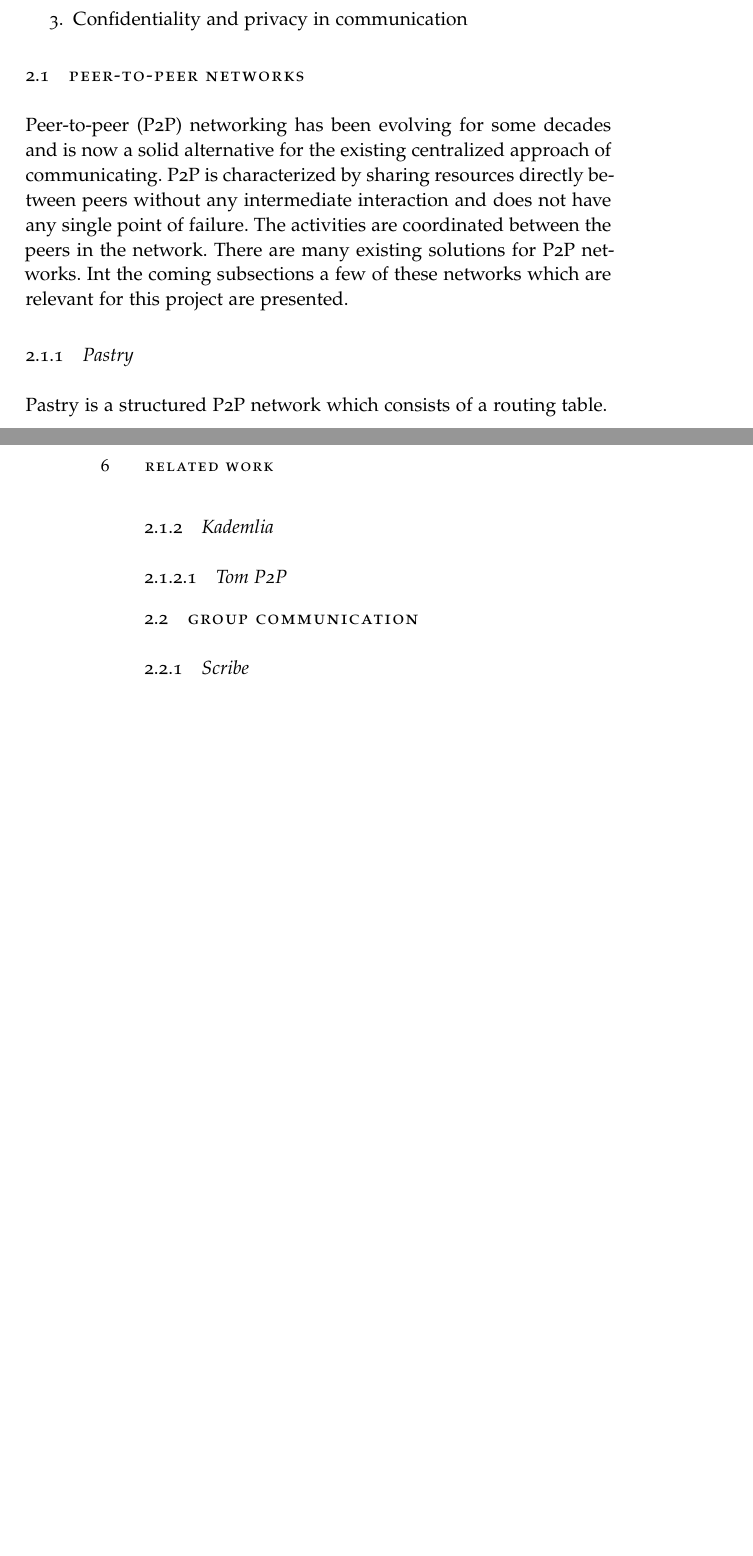
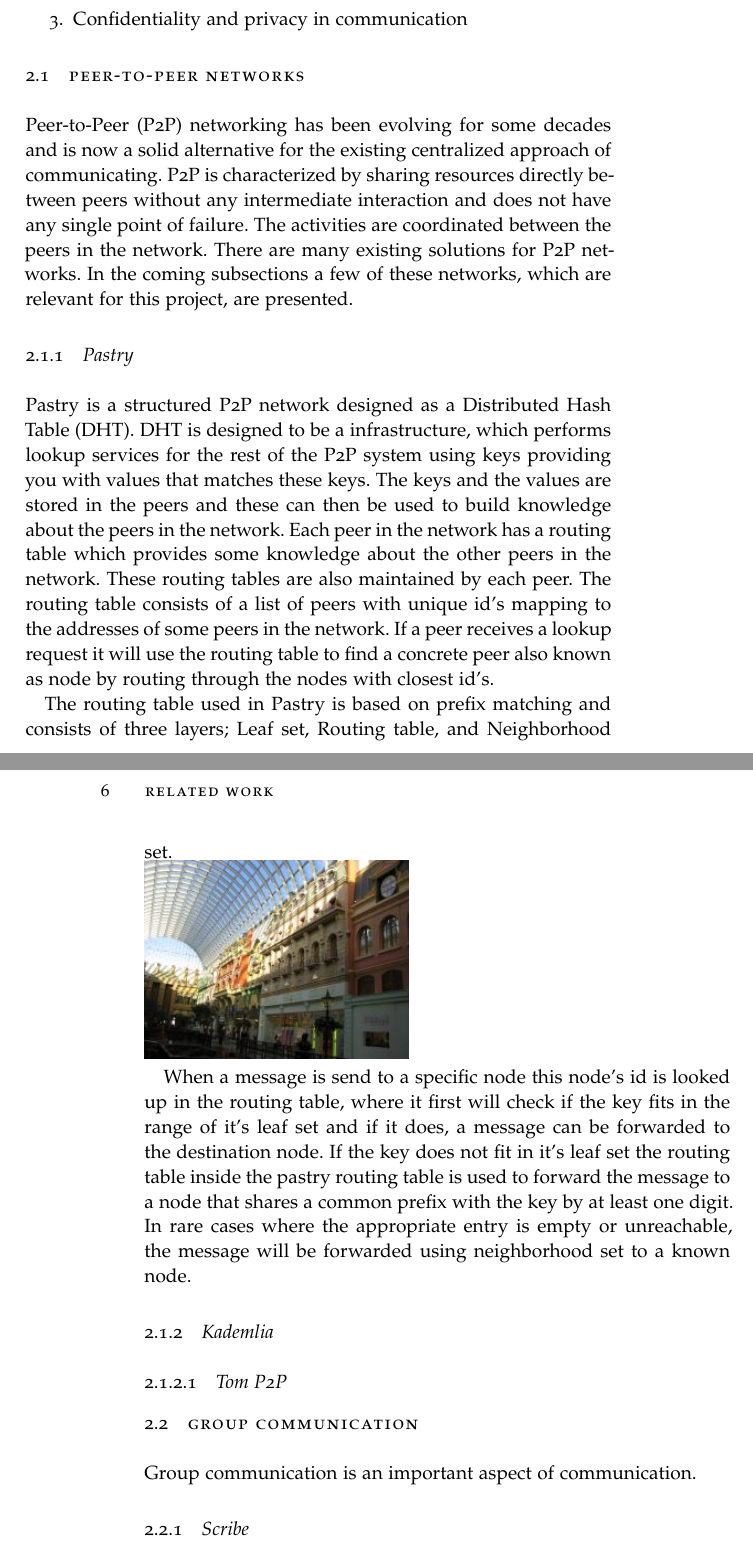
Before and after one commit to SeriChat/report, a LaTeX thesis (ClassicThesis.tex, which reads Chapters/relatedwork.tex): two parts of pages 15 and 16 of 37, joined at a grey line, cut so that both start at the same text, the shorter picture padded with empty space. Compiled offline with pdfLaTeX; a missing font is replaced by an installed copy or a similar font.

Commit message:
txs auto checkin

```diff
--- a/Chapters/relatedwork.tex
+++ b/Chapters/relatedwork.tex
@@ -9,16 +9,37 @@ The different sections presented in this chapter will be divided into following
 \end{enumerate}
 
 \section{Peer-to-Peer Networks}
-Peer-to-peer (P2P) networking has been evolving for some decades and is now a solid alternative for the existing centralized approach of communicating.
+Peer-to-Peer (P2P) networking has been evolving for some decades and is now a solid alternative for the existing centralized approach of communicating.
 P2P is characterized by sharing resources directly between peers without any intermediate interaction and does not have any single point of failure. The activities are coordinated between the peers in the network.
-There are many existing solutions for P2P networks. Int the coming subsections a few of these networks which are relevant for this project  are presented.
+There are many existing solutions for P2P networks. In the coming subsections a few of these networks, which are relevant for this project, are presented.
 \subsection{Pastry}
-Pastry is a structured P2P network which consists of a routing table.
+Pastry is a structured P2P network designed as a Distributed Hash Table (DHT). DHT is designed to be a infrastructure, which performs lookup services for the rest of the P2P system using keys providing you with values that matches these keys.
+The keys and the values are stored in the peers and these can then be used to build knowledge about the peers in the network. Each peer in the network has a routing table which provides some knowledge about the other peers in the network. These routing tables are also maintained by each peer.
+The routing table consists of a list of peers with unique id's mapping to the addresses of some peers in the network.
+If a peer receives a lookup request it will use the routing table to find a concrete peer also known as node by routing through the nodes with closest id's.
+
+The routing table used in Pastry is based on prefix matching and consists of three layers; Leaf set, Routing table, and Neighborhood set.\\
+\includegraphics[width=.45\linewidth]{gfx/example_1}
+
+When a message is send to a specific node this node's id is looked up in the routing table, where it first will check if the key fits in the range of it's leaf set and if it does, a message can be forwarded to the destination node.
+If the key does not fit in it's leaf set the routing table inside the pastry routing table is used to forward the message to a node that shares a common prefix with the key by at least one digit.
+In rare cases where the appropriate entry is empty or unreachable, the message will be forwarded using neighborhood set to a known node.
+
+
+
+%Responsible for the keys closest to the peer..
+%Structure knowledge that the individual peer has about the rest of the network
+%route
+%use peer you know
+
+
 
 \subsection{Kademlia}
 \subsubsection{Tom P2P}
 
 \section{Group Communication}
+Group communication is an important aspect of communication.
+
 \subsection{Scribe}
 \subsection{Grup Messaging for Kademlia}
 
```
